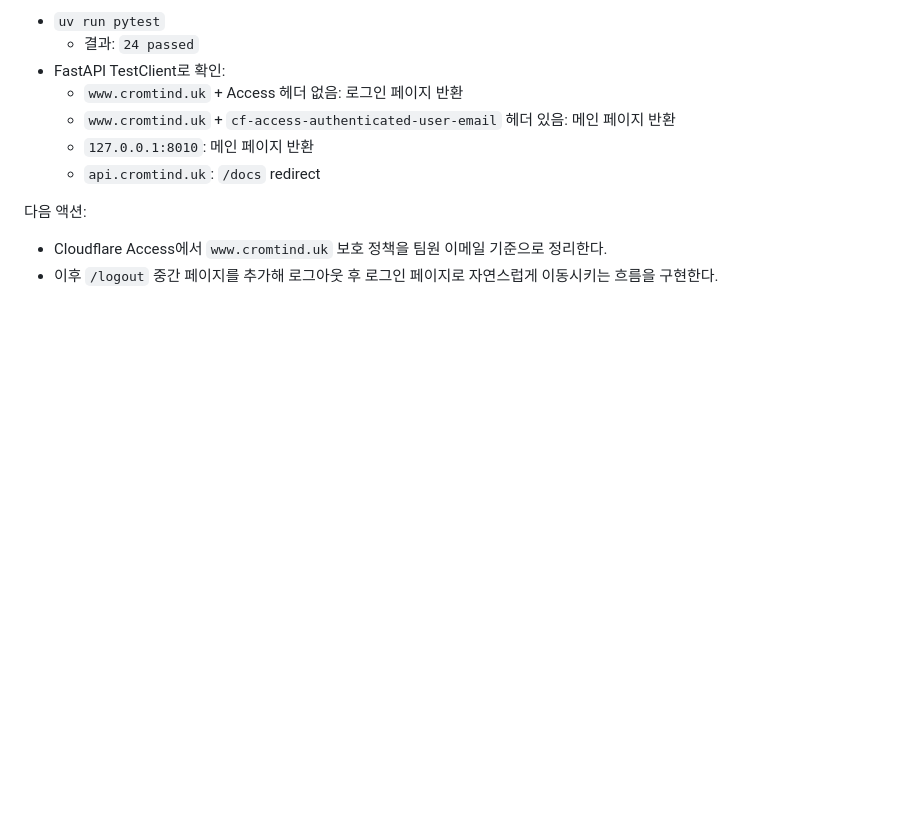
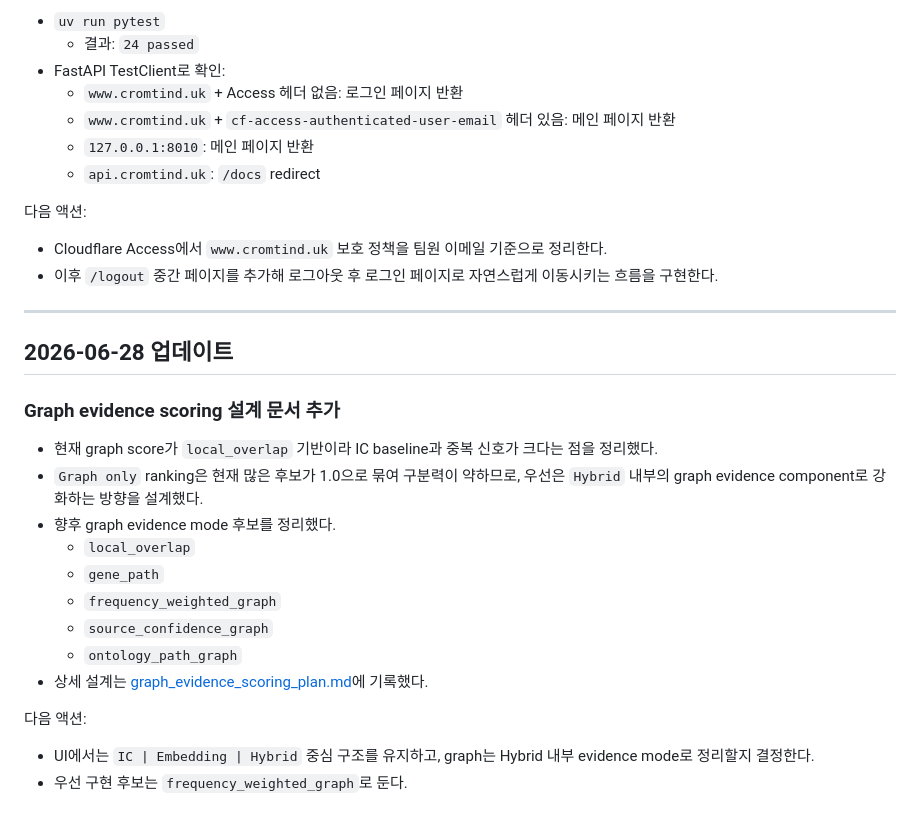
Before and after one commit to fabxoe/raredx_ai, a Markdown page: DEVELOPMENT_HISTORY.md, the part around the change. Rendered like a GitHub page; blank space fills up the shorter version.

Commit message:
Document graph evidence scoring plan

```diff
--- a/DEVELOPMENT_HISTORY.md
+++ b/DEVELOPMENT_HISTORY.md
@@ -514,3 +514,24 @@ Clinical note 기반 retrieval:
 
 - Cloudflare Access에서 `www.cromtind.uk` 보호 정책을 팀원 이메일 기준으로 정리한다.
 - 이후 `/logout` 중간 페이지를 추가해 로그아웃 후 로그인 페이지로 자연스럽게 이동시키는 흐름을 구현한다.
+
+---
+
+## 2026-06-28 업데이트
+
+### Graph evidence scoring 설계 문서 추가
+
+- 현재 graph score가 `local_overlap` 기반이라 IC baseline과 중복 신호가 크다는 점을 정리했다.
+- `Graph only` ranking은 현재 많은 후보가 1.0으로 묶여 구분력이 약하므로, 우선은 `Hybrid` 내부의 graph evidence component로 강화하는 방향을 설계했다.
+- 향후 graph evidence mode 후보를 정리했다.
+  - `local_overlap`
+  - `gene_path`
+  - `frequency_weighted_graph`
+  - `source_confidence_graph`
+  - `ontology_path_graph`
+- 상세 설계는 [graph_evidence_scoring_plan.md](docs/graph_evidence_scoring_plan.md)에 기록했다.
+
+다음 액션:
+
+- UI에서는 `IC | Embedding | Hybrid` 중심 구조를 유지하고, graph는 Hybrid 내부 evidence mode로 정리할지 결정한다.
+- 우선 구현 후보는 `frequency_weighted_graph`로 둔다.
```
Also changed, not shown: docs/graph_evidence_scoring_plan.md (added, +401 -0 lines).
